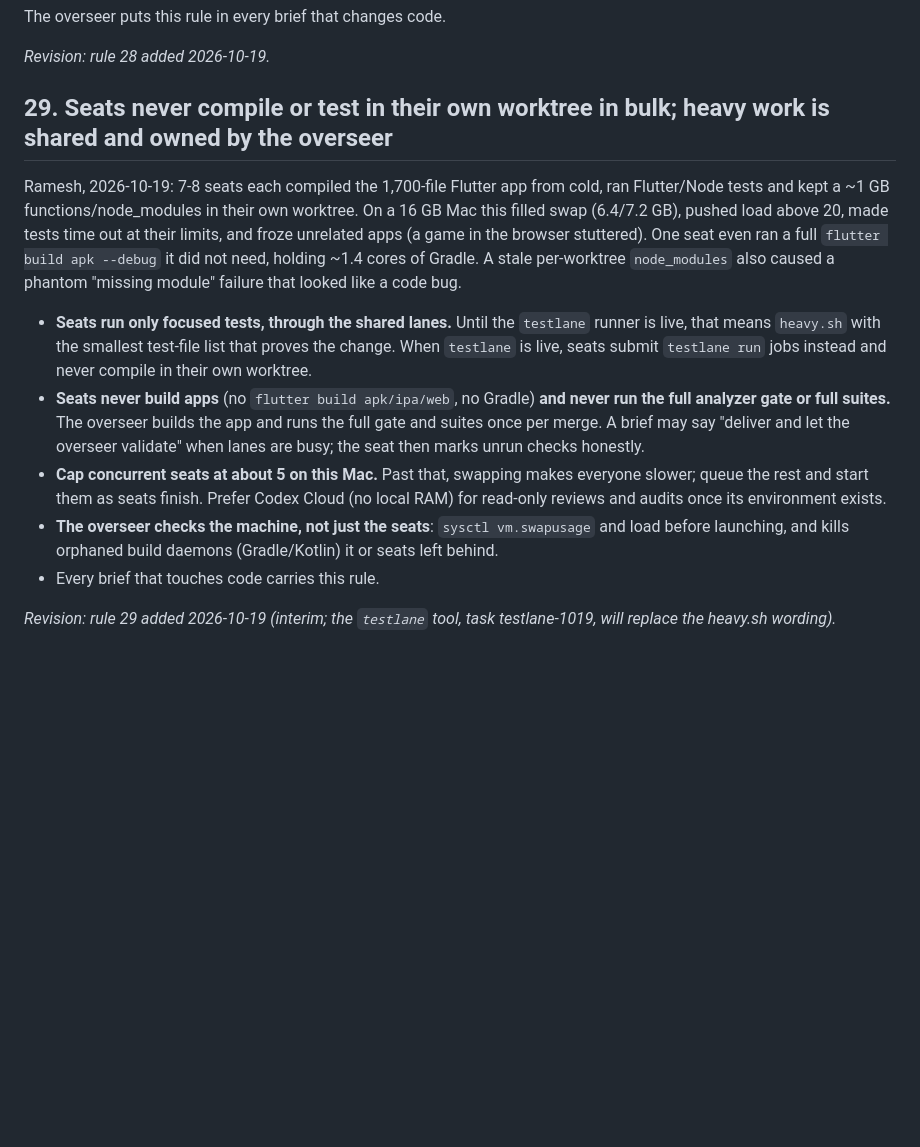
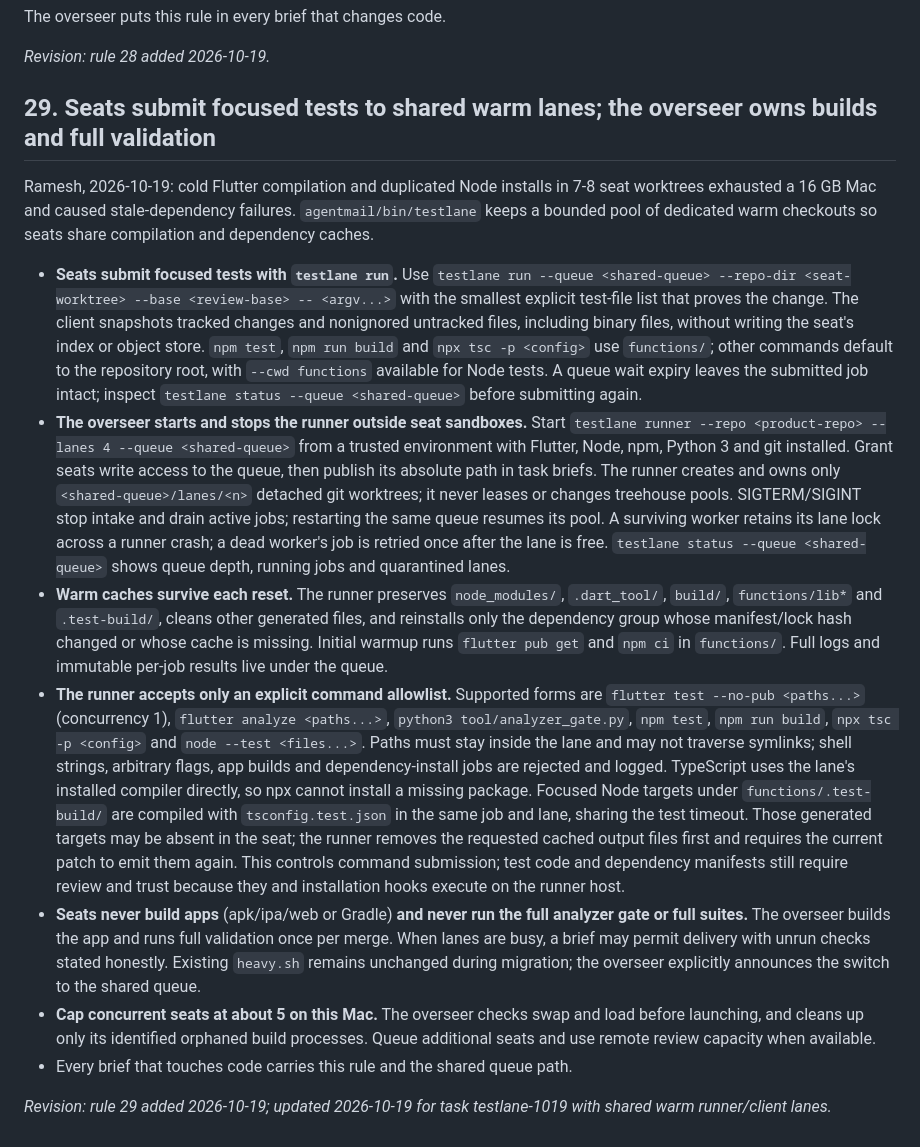
Before and after one commit to Ramesh-Giri/IAC-protocol, a Markdown page: agentmail/OPERATIONAL_RULES.md, the part around one of its changes. Rendered like a GitHub page; blank space fills up the shorter version.

Commit message:
agentmail: testlane 02_rules_template (testlane-1019)
Co-Authored-By: Claude Opus 5.5 (1M context) <noreply@anthropic.com>

```diff
--- a/agentmail/OPERATIONAL_RULES.md
+++ b/agentmail/OPERATIONAL_RULES.md
@@ -321,14 +322,41 @@ The overseer puts this rule in every brief that changes code.
 
 *Revision: rule 28 added 2026-10-19.*
 
-## 29. Seats never compile or test in their own worktree in bulk; heavy work is shared and owned by the overseer
+## 29. Seats submit focused tests to shared warm lanes; the overseer owns builds and full validation
 
-Ramesh, 2026-10-19: 7-8 seats each compiled the 1,700-file Flutter app from cold, ran Flutter/Node tests and kept a ~1 GB functions/node_modules in their own worktree. On a 16 GB Mac this filled swap (6.4/7.2 GB), pushed load above 20, made tests time out at their limits, and froze unrelated apps (a game in the browser stuttered). One seat even ran a full `flutter build apk --debug` it did not need, holding ~1.4 cores of Gradle. A stale per-worktree `node_modules` also caused a phantom "missing module" failure that looked like a code bug.
+Ramesh, 2026-10-19: cold Flutter compilation and duplicated Node installs in 7-8 seat worktrees exhausted a 16 GB Mac and caused stale-dependency failures.
+`agentmail/bin/testlane` keeps a bounded pool of dedicated warm checkouts so seats share compilation and dependency caches.
 
-- **Seats run only focused tests, through the shared lanes.** Until the `testlane` runner is live, that means `heavy.sh` with the smallest test-file list that proves the change. When `testlane` is live, seats submit `testlane run` jobs instead and never compile in their own worktree.
-- **Seats never build apps** (no `flutter build apk/ipa/web`, no Gradle) **and never run the full analyzer gate or full suites.** The overseer builds the app and runs the full gate and suites once per merge. A brief may say "deliver and let the overseer validate" when lanes are busy; the seat then marks unrun checks honestly.
-- **Cap concurrent seats at about 5 on this Mac.** Past that, swapping makes everyone slower; queue the rest and start them as seats finish. Prefer Codex Cloud (no local RAM) for read-only reviews and audits once its environment exists.
-- **The overseer checks the machine, not just the seats**: `sysctl vm.swapusage` and load before launching, and kills orphaned build daemons (Gradle/Kotlin) it or seats left behind.
-- Every brief that touches code carries this rule.
+- **Seats submit focused tests with `testlane run`.**
+  Use `testlane run --queue <shared-queue> --repo-dir <seat-worktree> --base <review-base> -- <argv...>` with the smallest explicit test-file list that proves the change.
+  The client snapshots tracked changes and nonignored untracked files, including binary files, without writing the seat's index or object store.
+  `npm test`, `npm run build` and `npx tsc -p <config>` use `functions/`; other commands default to the repository root, with `--cwd functions` available for Node tests.
+  A queue wait expiry leaves the submitted job intact; inspect `testlane status --queue <shared-queue>` before submitting again.
+- **The overseer starts and stops the runner outside seat sandboxes.**
+  Start `testlane runner --repo <product-repo> --lanes 4 --queue <shared-queue>` from a trusted environment with Flutter, Node, npm, Python 3 and git installed.
+  Grant seats write access to the queue, then publish its absolute path in task briefs.
+  The runner creates and owns only `<shared-queue>/lanes/<n>` detached git worktrees; it never leases or changes treehouse pools.
+  SIGTERM/SIGINT stop intake and drain active jobs; restarting the same queue resumes its pool.
+  A surviving worker retains its lane lock across a runner crash; a dead worker's job is retried once after the lane is free.
+  `testlane status --queue <shared-queue>` shows queue depth, running jobs and quarantined lanes.
+- **Warm caches survive each reset.**
+  The runner preserves `node_modules/`, `.dart_tool/`, `build/`, `functions/lib*` and `.test-build/`, cleans other generated files, and reinstalls only the dependency group whose manifest/lock hash changed or whose cache is missing.
+  Initial warmup runs `flutter pub get` and `npm ci` in `functions/`.
+  Full logs and immutable per-job results live under the queue.
+- **The runner accepts only an explicit command allowlist.**
+  Supported forms are `flutter test --no-pub <paths...>` (concurrency 1), `flutter analyze <paths...>`, `python3 tool/analyzer_gate.py`, `npm test`, `npm run build`, `npx tsc -p <config>` and `node --test <files...>`.
+  Paths must stay inside the lane and may not traverse symlinks; shell strings, arbitrary flags, app builds and dependency-install jobs are rejected and logged.
+  TypeScript uses the lane's installed compiler directly, so npx cannot install a missing package.
+  Focused Node targets under `functions/.test-build/` are compiled with `tsconfig.test.json` in the same job and lane, sharing the test timeout.
+  Those generated targets may be absent in the seat; the runner removes the requested cached output files first and requires the current patch to emit them again.
+  This controls command submission; test code and dependency manifests still require review and trust because they and installation hooks execute on the runner host.
+- **Seats never build apps** (apk/ipa/web or Gradle) **and never run the full analyzer gate or full suites.**
+  The overseer builds the app and runs full validation once per merge.
+  When lanes are busy, a brief may permit delivery with unrun checks stated honestly.
+  Existing `heavy.sh` remains unchanged during migration; the overseer explicitly announces the switch to the shared queue.
+- **Cap concurrent seats at about 5 on this Mac.**
+  The overseer checks swap and load before launching, and cleans up only its identified orphaned build processes.
+  Queue additional seats and use remote review capacity when available.
+- Every brief that touches code carries this rule and the shared queue path.
 
-*Revision: rule 29 added 2026-10-19 (interim; the `testlane` tool, task testlane-1019, will replace the heavy.sh wording).*
+*Revision: rule 29 added 2026-10-19; updated 2026-10-19 for task testlane-1019 with shared warm runner/client lanes.*
```
Also changed, not shown: other parts of agentmail/OPERATIONAL_RULES.md (+1 -0 lines), agentmail/templates/SEAT_AGENTS.md (+12 -5 lines).
